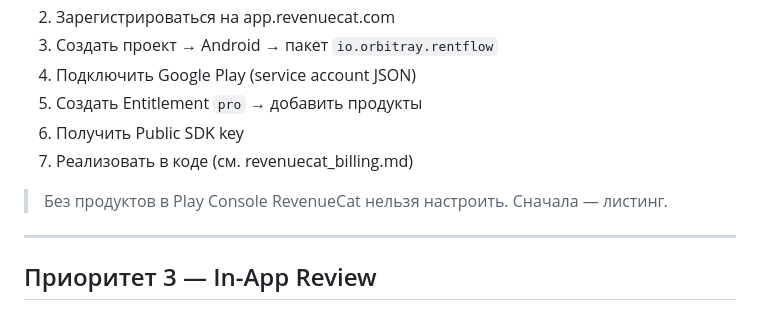
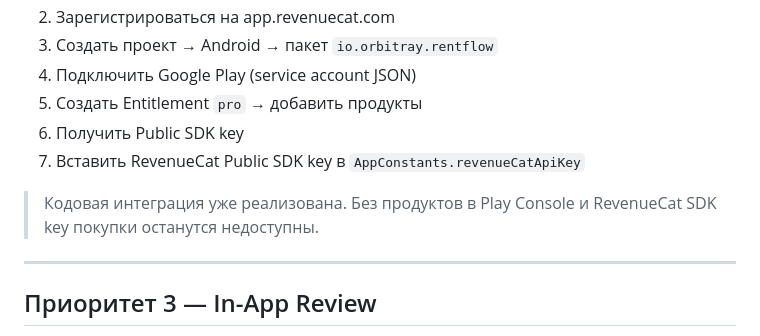
Before and after one commit to x1tko0/rentflow, a Markdown page: docs/plans/play_store_release_plan.md, the part around one of its changes. GitHub-like rendering.

```diff
--- a/docs/plans/play_store_release_plan.md
+++ b/docs/plans/play_store_release_plan.md
@@ -54,9 +89,9 @@
 4. Подключить Google Play (service account JSON)
 5. Создать Entitlement `pro` → добавить продукты
 6. Получить Public SDK key
-7. Реализовать в коде (см. revenuecat_billing.md)
+7. Вставить RevenueCat Public SDK key в `AppConstants.revenueCatApiKey`
 
-> Без продуктов в Play Console RevenueCat нельзя настроить. Сначала — листинг.
+> Кодовая интеграция уже реализована. Без продуктов в Play Console и RevenueCat SDK key покупки останутся недоступны.
 
 ---
 
```
Also changed, not shown: other parts of docs/plans/play_store_release_plan.md (+50 -14 lines).
